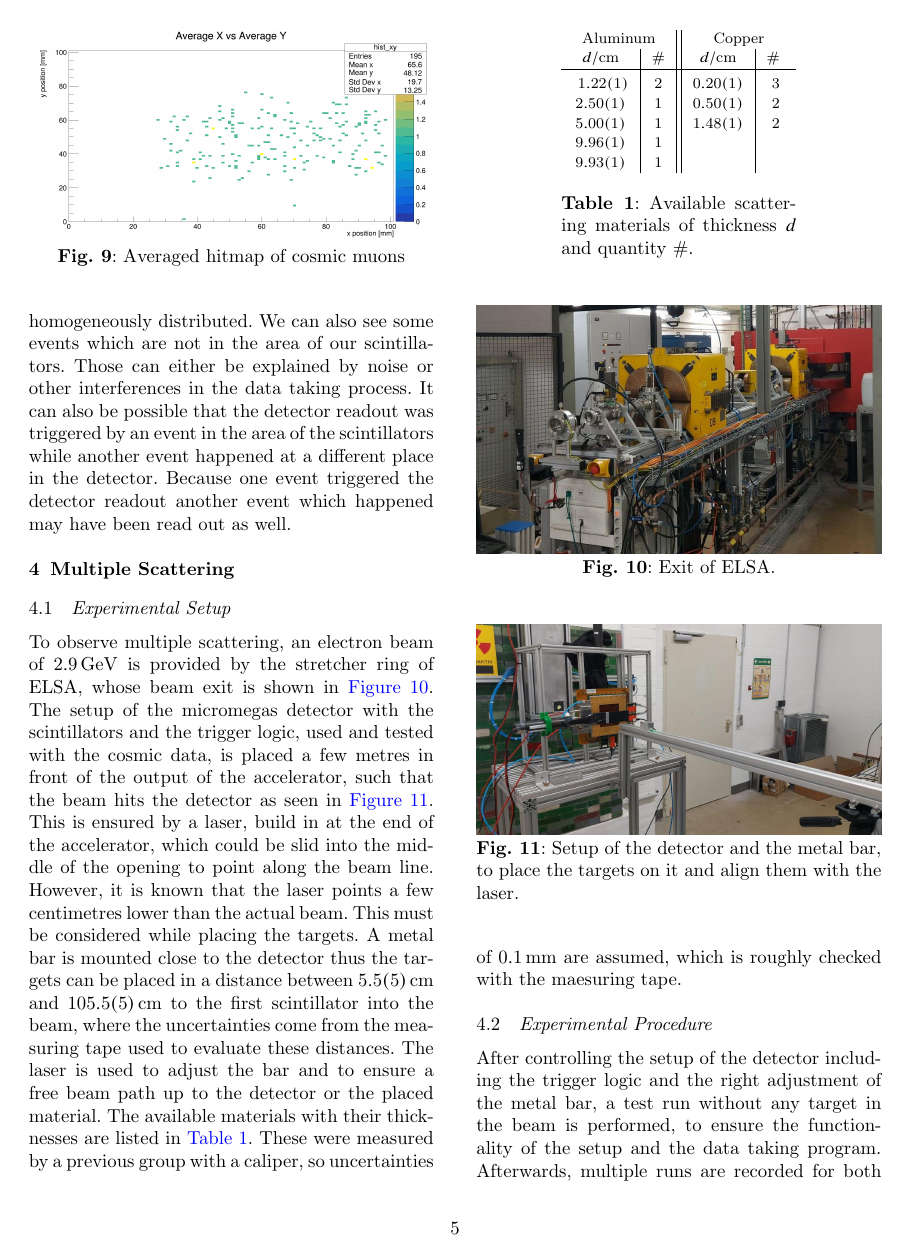
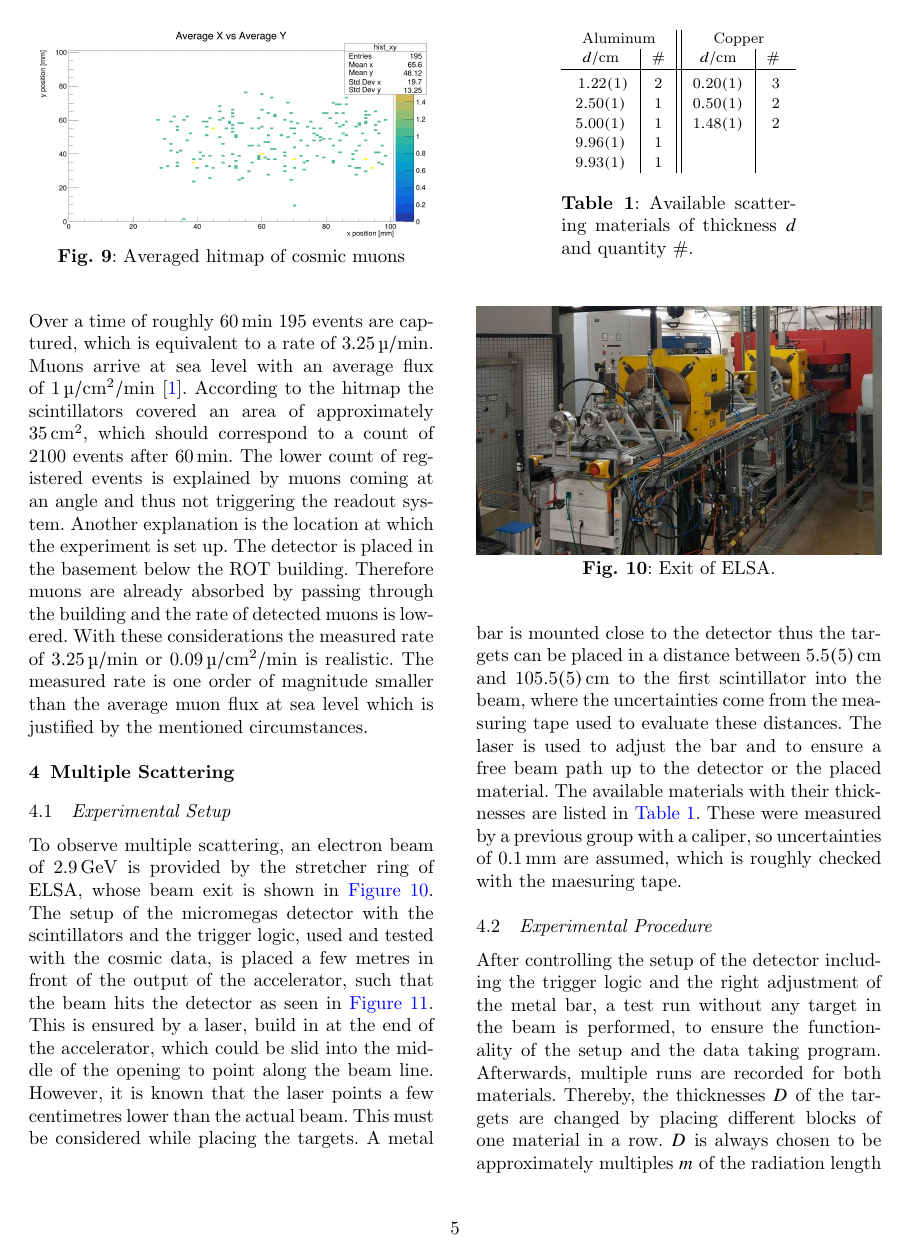
Before and after one commit to Jowo5696/padi_detector, a LaTeX paper (tex/main.tex): page 5 of 10. Compiled offline with pdfLaTeX.

Commit message:
evaluation of cosmic data + bibliography

```diff
--- a/tex/main.tex
+++ b/tex/main.tex
@@ -243,5 +226,0 @@ It is clear that other events may have happened but were not read out because ou
-The muons seem to be evenly distributed over the area of the scintillators which seems logical, because cosmic radiation should be homogeneously distributed.
-We can also see some events which are not in the area of our scintillators.
-Those can either be explained by noise or other interferences in the data taking process.
-It can also be possible that the detector readout was triggered by an event in the area of the scintillators while another event happened at a different place in the detector.
-Because one event triggered the detector readout another event which happened may have been read out as well.
@@ -253,3 +240,12 @@ Because one event triggered the detector readout another event which happened ma
+Over a time of roughly \SI{60}{\minute} 195 events are captured, which is equivalent to a rate of \SI{3.25}{\text{µ}\per\minute}.
+Muons arrive at sea level with an average flux of \SI{1}{\text{µ}\per\centi\meter\squared\per\min} \cite{muons}.
+According to the hitmap the scintillators covered an area of approximately \SI{35}{\centi\meter\squared}, which should correspond to a count of 2100 events after \SI{60}{\min}.
+The lower count of registered events is explained by muons coming at an angle and thus not triggering the readout system.
+Another explanation is the location at which the experiment is set up.
+The detector is placed in the basement below the ROT building.
+Therefore muons are already absorbed by passing through the building and the rate of detected muons is lowered.
+With these considerations the measured rate of \SI{3.25}{\text{µ}\per\min} or \SI{0.09}{\text{µ}\per\centi\meter\squared\per\min} is realistic.
+The measured rate is one order of magnitude smaller than the average muon flux at sea level which is justified by the mentioned circumstances.
 
 %-----------------------------------------------------------------------------------------------------------------------------
 
```
Also changed, not shown: tex/refs.bib (added, +6 -0 lines), tex/main.tex (36 more changed lines).
